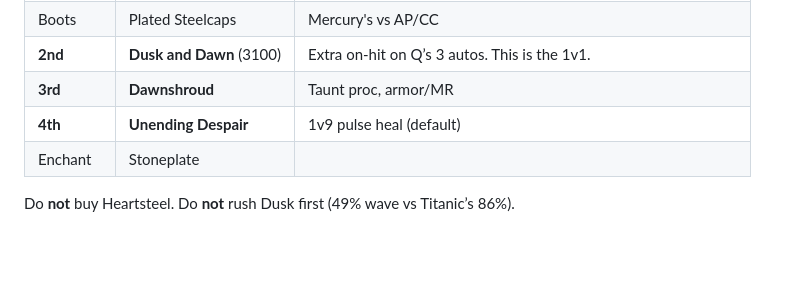
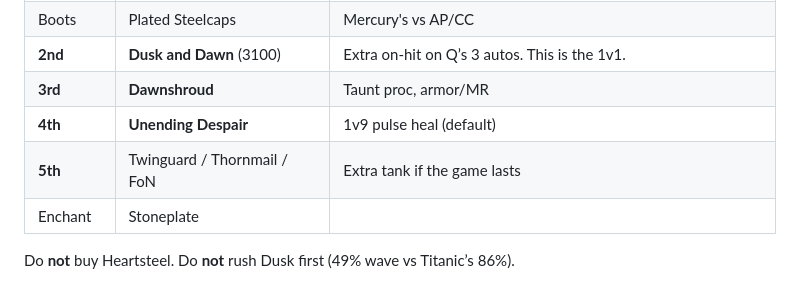
Before and after one commit to phanphan07111403-boop/test-i-n-tho-i, a Markdown page: shen-build-sim/README.md, the part around the change. GitHub-like rendering; blank space fills up the shorter version.

Commit message:
Document Shen 5th-item tank slot after Unending Despair
Twinguard, Thornmail, or FoN only if the game lasts past the 4th.

Co-authored-by: phanphan07111403-boop <phanphan07111403-boop@users.noreply.github.com>

```diff
--- a/shen-build-sim/README.md
+++ b/shen-build-sim/README.md
@@ -23,6 +23,7 @@ python3 shen-build-sim/simulate_shen_build.py
 | **2nd** | **Dusk and Dawn** (3100) | Extra on-hit on Q’s 3 autos. This is the 1v1. |
 | **3rd** | **Dawnshroud** | Taunt proc, armor/MR |
 | **4th** | **Unending Despair** | 1v9 pulse heal (default) |
+| **5th** | Twinguard / Thornmail / FoN | Extra tank if the game lasts |
 | Enchant | Stoneplate | |
 
 Do **not** buy Heartsteel. Do **not** rush Dusk first (49% wave vs Titanic’s 86%).
```
